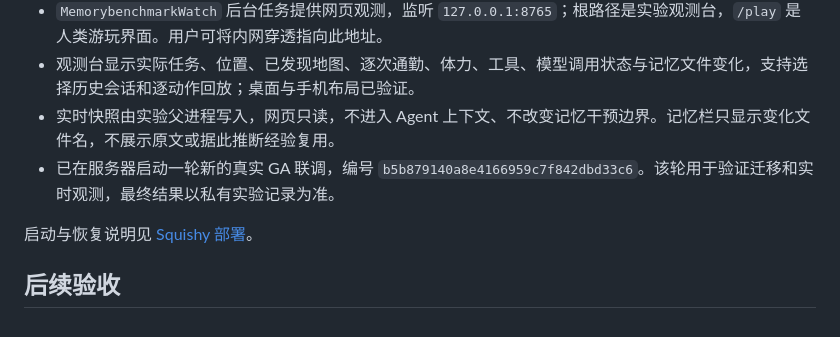
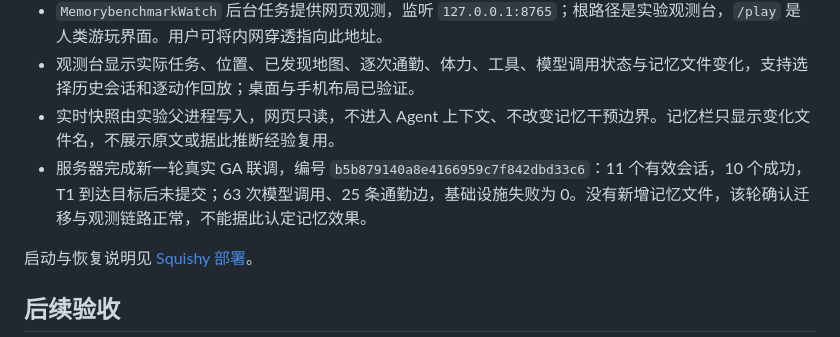
Before and after one commit to dd3xp/memorybenchmark, a Markdown page: PROGRESS.md, the part around the change. Drawn GitHub-style.

```diff
--- a/PROGRESS.md
+++ b/PROGRESS.md
@@ -45,7 +45,7 @@
 - `MemorybenchmarkWatch` 后台任务提供网页观测，监听 `127.0.0.1:8765`；根路径是实验观测台，`/play` 是人类游玩界面。用户可将内网穿透指向此地址。
 - 观测台显示实际任务、位置、已发现地图、逐次通勤、体力、工具、模型调用状态与记忆文件变化，支持选择历史会话和逐动作回放；桌面与手机布局已验证。
 - 实时快照由实验父进程写入，网页只读，不进入 Agent 上下文、不改变记忆干预边界。记忆栏只显示变化文件名，不展示原文或据此推断经验复用。
-- 已在服务器启动一轮新的真实 GA 联调，编号 `b5b879140a8e4166959c7f842dbd33c6`。该轮用于验证迁移和实时观测，最终结果以私有实验记录为准。
+- 服务器完成新一轮真实 GA 联调，编号 `b5b879140a8e4166959c7f842dbd33c6`：11 个有效会话，10 个成功，T1 到达目标后未提交；63 次模型调用、25 条通勤边，基础设施失败为 0。没有新增记忆文件，该轮确认迁移与观测链路正常，不能据此认定记忆效果。
 
 启动与恢复说明见 [Squishy 部署](docs/SQUISHY_DEPLOYMENT.md)。
 
```
Also changed, not shown: docs/SQUISHY_DEPLOYMENT.md (+2 -0 lines).
